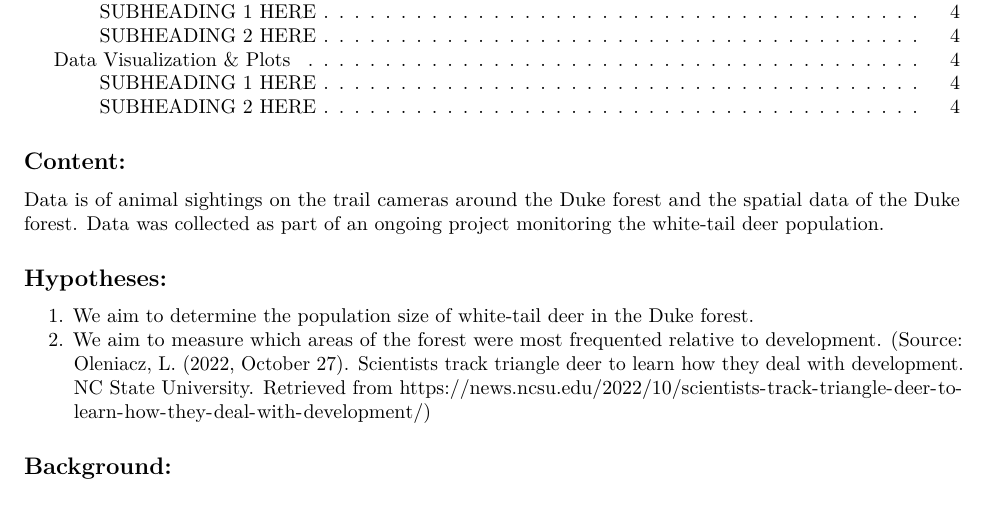
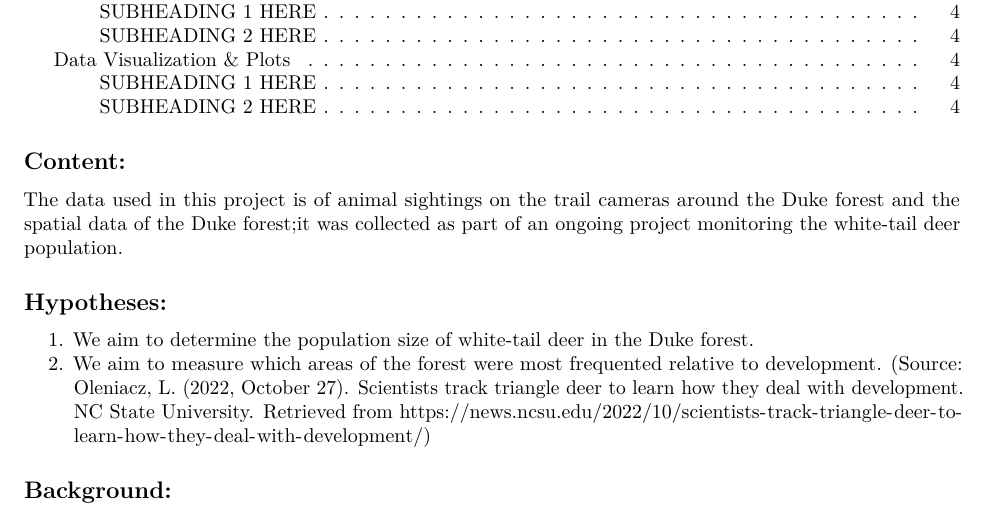
Before and after one commit to kotack1/DukeForest-TackRiosMoyer, an R Markdown document (working_project.Rmd): part of page 1 of 4, cut so that both start at the same text. Rendered offline with R 4.5, knitr and Pandoc, then LaTeX, with nearby package versions; some code elsewhere in the file could not run offline.

Commit message:
minor changes

```diff
--- a/working_project.Rmd
+++ b/working_project.Rmd
@@ -8,8 +8,7 @@ toc: true
 
 ## Content:
 
-Data is of animal sightings on the trail cameras around the Duke forest and the spatial data of the Duke forest.
-Data was collected as part of an ongoing project monitoring the white-tail deer population.
+The data used in this project is of animal sightings on the trail cameras around the Duke forest and the spatial data of the Duke forest;it was collected as part of an ongoing project monitoring the white-tail deer population.
 
 ## Hypotheses:
 
```
